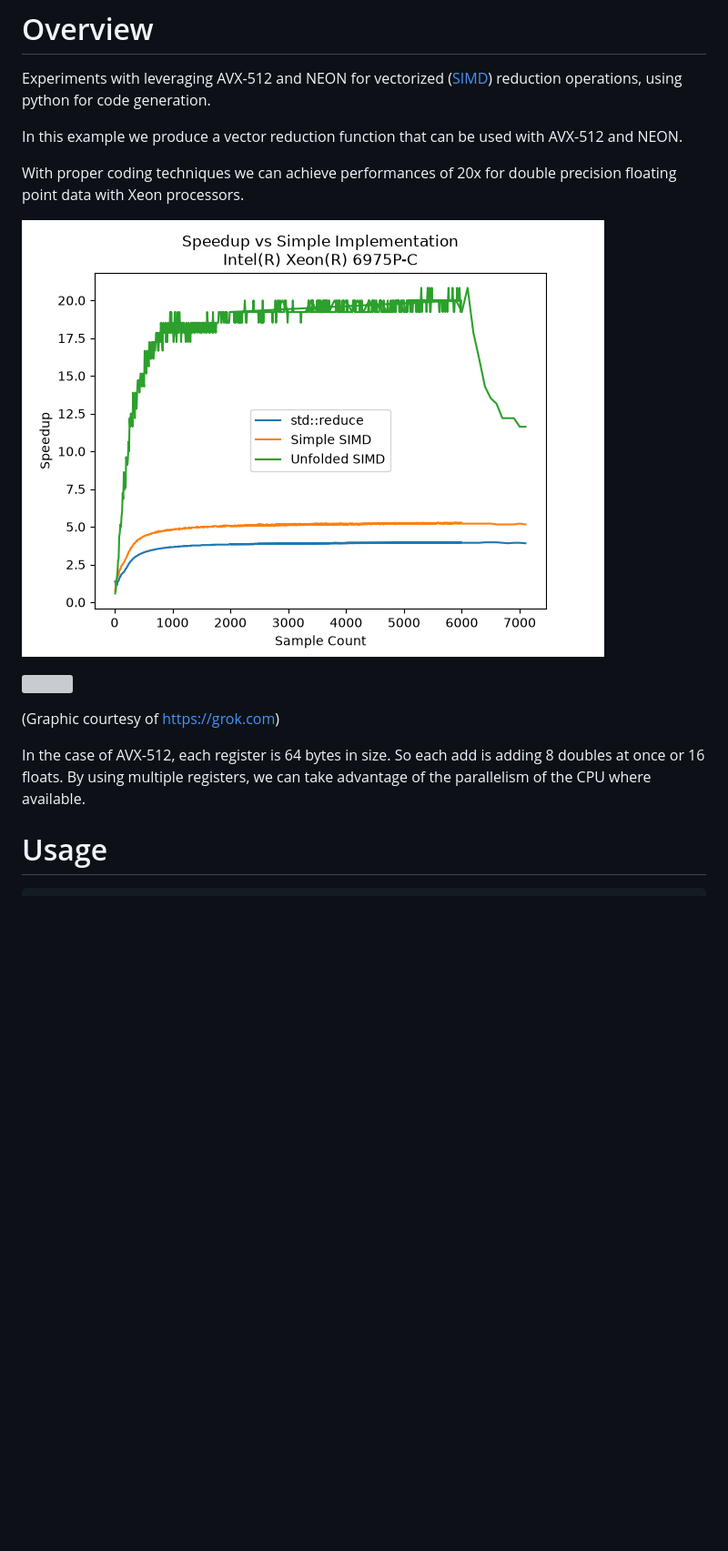
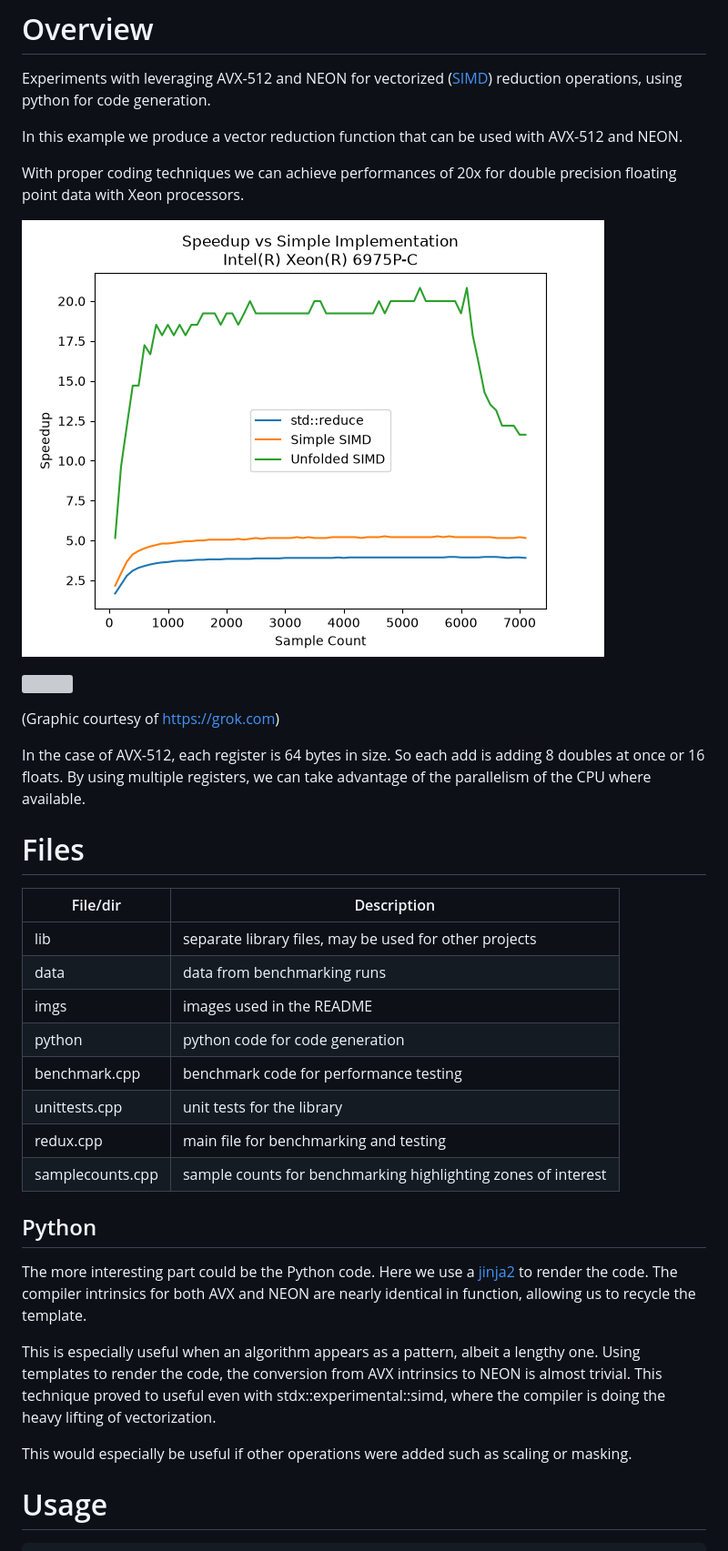
Before and after one commit to AndrewOfC/vector_reduction, a Markdown page: README.md, the part around one of its changes. Shown at 91% size. Drawn GitHub-style; pictures changed too: imgs/c8i-double.png; blank space fills up the shorter version; grey boxes are pictures that could not be loaded.

```diff
--- a/README.md
+++ b/README.md
@@ -20,6 +20,37 @@ In the case of AVX-512, each register is 64 bytes in size. So each
 add is adding 8 doubles at once or 16 floats. By using multiple
 registers, we can take advantage of the parallelism of the CPU
 where available.
+
+# Files
+
+| File/dir         | Description                                                   |
+|------------------|---------------------------------------------------------------|
+| lib              | separate library files, may be used for other projects        |
+| data             | data from benchmarking runs                                   |
+| imgs             | images used in the README                                     |
+| python           | python code for code generation                               |
+| benchmark.cpp    | benchmark code for performance testing                        |
+| unittests.cpp    | unit tests for the library                                    |
+| redux.cpp        | main file for benchmarking and testing                        |
+| samplecounts.cpp | sample counts for benchmarking highlighting zones of interest |
+
+## Python
+
+The more interesting part could be the Python code. Here we use
+a [jinja2](https://jinja.palletsprojects.com/en/stable/)
+to render the code. The compiler intrinsics for both AVX and NEON
+are nearly identical in function, allowing us to recycle
+the template.
+
+This is especially useful when an algorithm appears as a pattern,
+albeit a lengthy one. Using templates to render the code,
+the conversion from AVX intrinsics to NEON is almost trivial. This technique
+proved to useful even with stdx::experimental::simd, where the compiler is doing
+the heavy lifting of
+vectorization.
+
+This would especially be useful if other operations were added such as scaling
+or masking.
 
 # Usage
 
```
Also changed, not shown: other parts of README.md (+68 -15 lines), imgs/EPYC9R45.png (added), imgs/apple-m4-double.png, imgs/i9-11950H.png, imgs/rpi5b-double.png, imgs/t4g-double.png, 2 other files.
